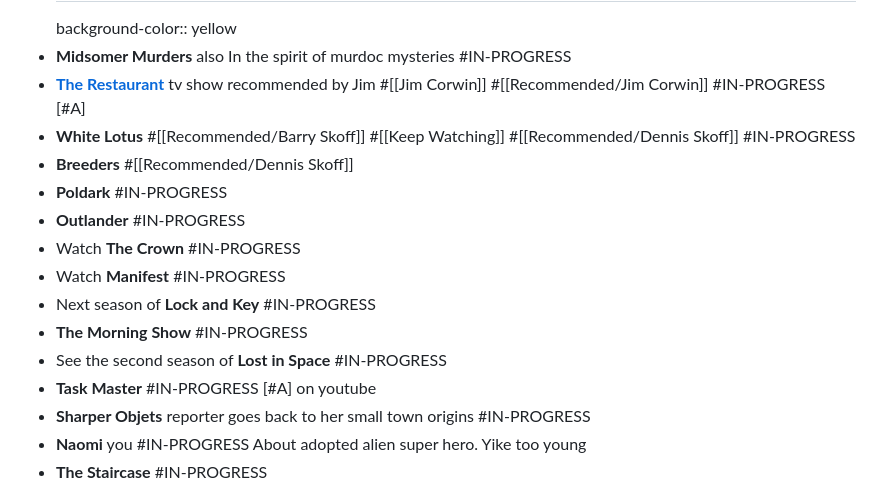
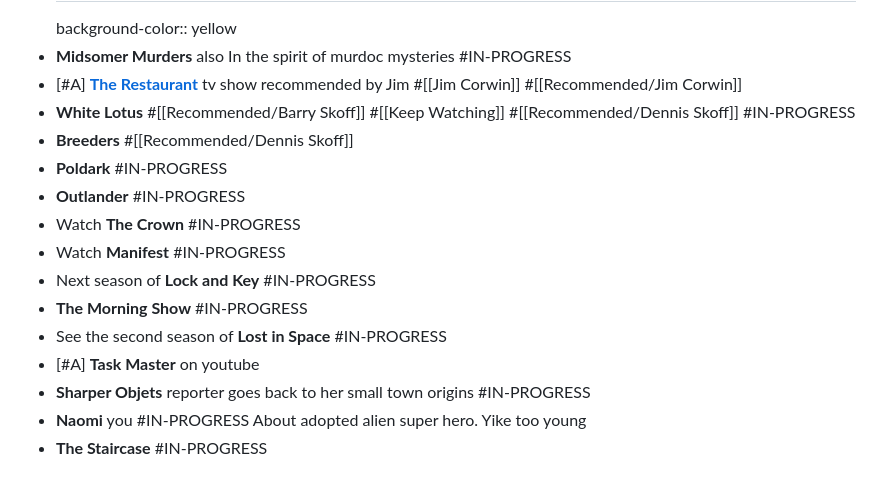
Before and after one commit to ChasManRors/publish-logseq, a Markdown page: pages/TV.md, the part around the change. Drawn GitHub-style.

Commit message:
Auto saved by Logseq

```diff
--- a/pages/TV.md
+++ b/pages/TV.md
@@ -2,7 +2,7 @@
 - # We Started watching these
   background-color:: yellow
 - **Midsomer Murders**  also In the spirit of murdoc mysteries #IN-PROGRESS
-- [**The Restaurant**](https://www.amazon.com/s?k=the+restaurant&i=instant-video&dc&crid=2TNX49KOT4FAY&sprefix=the+restu%2Cinstant-video%2C140&ref=a9_sc_1) tv show recommended by Jim  #[[Jim Corwin]] #[[Recommended/Jim Corwin]] #IN-PROGRESS [#A]
+- [#A] [**The Restaurant**](https://www.amazon.com/s?k=the+restaurant&i=instant-video&dc&crid=2TNX49KOT4FAY&sprefix=the+restu%2Cinstant-video%2C140&ref=a9_sc_1) tv show recommended by Jim  #[[Jim Corwin]] #[[Recommended/Jim Corwin]]
 - **White Lotus** #[[Recommended/Barry Skoff]] #[[Keep Watching]] #[[Recommended/Dennis Skoff]] #IN-PROGRESS
 - **Breeders** #[[Recommended/Dennis Skoff]]
 - **Poldark**  #IN-PROGRESS
@@ -12,7 +12,7 @@
 - Next season of **Lock and Key**  #IN-PROGRESS
 - **The Morning Show**  #IN-PROGRESS
 - See the second season of **Lost in Space**  #IN-PROGRESS
-- **Task Master** #IN-PROGRESS [#A] on youtube
+- [#A] **Task Master** on youtube
 - **Sharper Objets** reporter goes back to her small town origins  #IN-PROGRESS
 - **Naomi** you  #IN-PROGRESS About adopted alien super hero. Yike too young
 - **The Staircase**  #IN-PROGRESS
```
